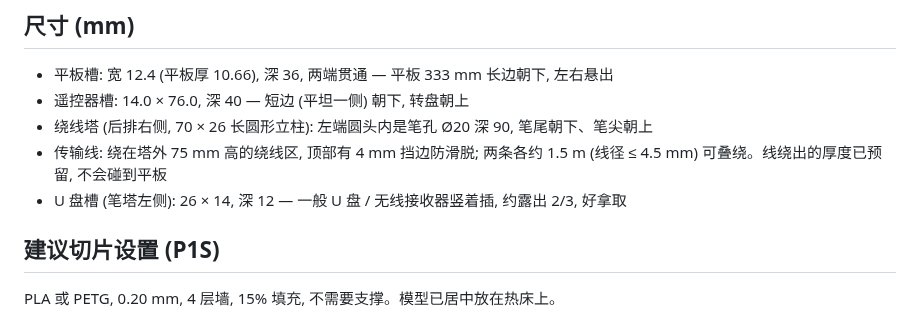
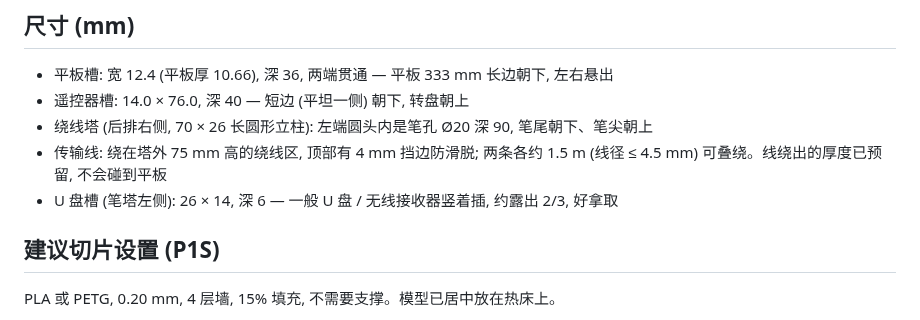
Before and after one commit to tuiragame/capybara-game, a Markdown page: tablet-storage/README.md, the part around the change. GitHub-like rendering.

```diff
--- a/tablet-storage/README.md
+++ b/tablet-storage/README.md
@@ -14,7 +14,7 @@
 - 遥控器槽: 14.0 × 76.0, 深 40 — 短边 (平坦一侧) 朝下, 转盘朝上
 - 绕线塔 (后排右侧, 70 × 26 长圆形立柱): 左端圆头内是笔孔 Ø20 深 90, 笔尾朝下、笔尖朝上
 - 传输线: 绕在塔外 75 mm 高的绕线区, 顶部有 4 mm 挡边防滑脱; 两条各约 1.5 m (线径 ≤ 4.5 mm) 可叠绕。线绕出的厚度已预留, 不会碰到平板
-- U 盘槽 (笔塔左侧): 26 × 14, 深 12 — 一般 U 盘 / 无线接收器竖着插, 约露出 2/3, 好拿取
+- U 盘槽 (笔塔左侧): 26 × 14, 深 6 — 一般 U 盘 / 无线接收器竖着插, 约露出 2/3, 好拿取
 
 ## 建议切片设置 (P1S)
 PLA 或 PETG, 0.20 mm, 4 层墙, 15% 填充, 不需要支撑。模型已居中放在热床上。
```
Also changed, not shown: tablet-storage/preview.png, 3 other files.
